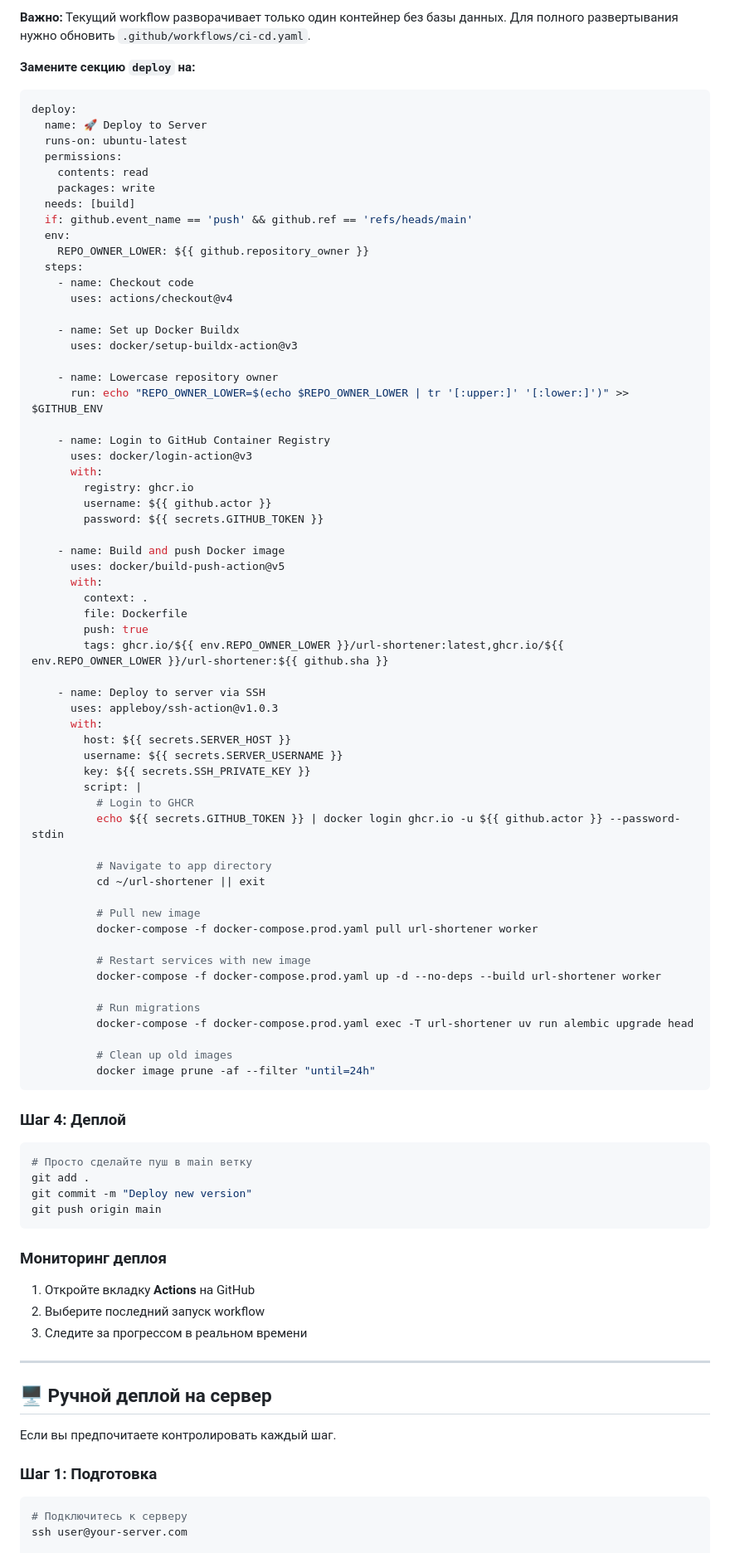
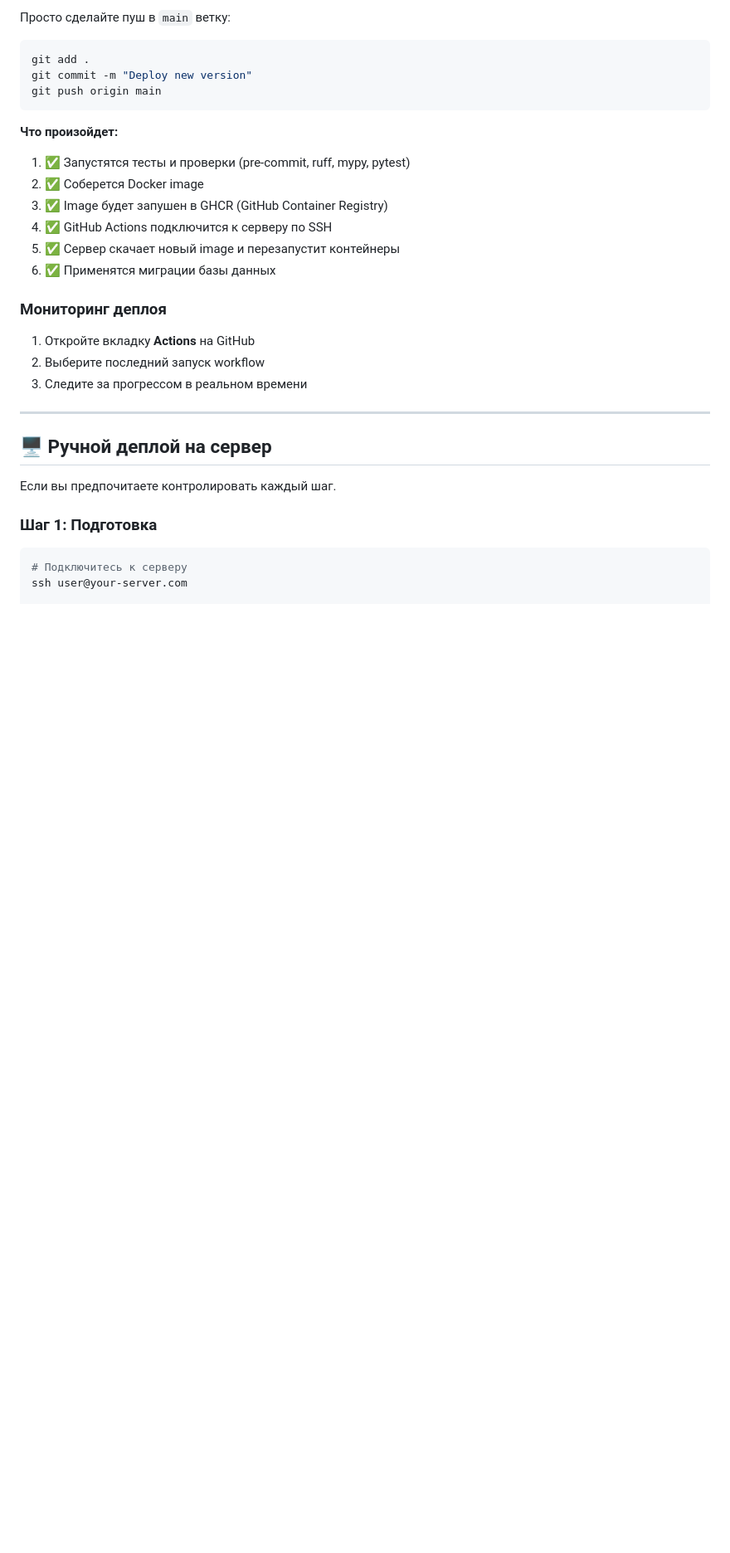
Before and after one commit to GloryWater/url_shortener, a Markdown page: DEPLOY.md, the part around one of its changes. Shown at 83% size. Rendered like a GitHub page; blank space fills up the shorter version.

Commit message:
docs: update deployment documentation

````diff
--- a/DEPLOY.md
+++ b/DEPLOY.md
@@ -358,78 +365,20 @@ cat ~/.ssh/github_deploy_url_shortener
 
-**Важно:** Текущий workflow разворачивает только один контейнер без базы данных. Для полного развертывания нужно обновить `.github/workflows/ci-cd.yaml`.
-
-**Замените секцию `deploy` на:**
-
-```yaml
-deploy:
-  name: 🚀 Deploy to Server
-  runs-on: ubuntu-latest
-  permissions:
-    contents: read
-    packages: write
-  needs: [build]
-  if: github.event_name == 'push' && github.ref == 'refs/heads/main'
-  env:
-    REPO_OWNER_LOWER: ${{ github.repository_owner }}
-  steps:
-    - name: Checkout code
-      uses: actions/checkout@v4
-
-    - name: Set up Docker Buildx
-      uses: docker/setup-buildx-action@v3
-
-    - name: Lowercase repository owner
-      run: echo "REPO_OWNER_LOWER=$(echo $REPO_OWNER_LOWER | tr '[:upper:]' '[:lower:]')" >> $GITHUB_ENV
-
-    - name: Login to GitHub Container Registry
-      uses: docker/login-action@v3
-      with:
-        registry: ghcr.io
-        username: ${{ github.actor }}
-        password: ${{ secrets.GITHUB_TOKEN }}
-
-    - name: Build and push Docker image
-      uses: docker/build-push-action@v5
-      with:
-        context: .
-        file: Dockerfile
-        push: true
-        tags: ghcr.io/${{ env.REPO_OWNER_LOWER }}/url-shortener:latest,ghcr.io/${{ env.REPO_OWNER_LOWER }}/url-shortener:${{ github.sha }}
-
-    - name: Deploy to server via SSH
-      uses: appleboy/ssh-action@v1.0.3
-      with:
-        host: ${{ secrets.SERVER_HOST }}
-        username: ${{ secrets.SERVER_USERNAME }}
-        key: ${{ secrets.SSH_PRIVATE_KEY }}
-        script: |
-          # Login to GHCR
-          echo ${{ secrets.GITHUB_TOKEN }} | docker login ghcr.io -u ${{ github.actor }} --password-stdin
-
-          # Navigate to app directory
-          cd ~/url-shortener || exit
-
-          # Pull new image
-          docker-compose -f docker-compose.prod.yaml pull url-shortener worker
-
-          # Restart services with new image
-          docker-compose -f docker-compose.prod.yaml up -d --no-deps --build url-shortener worker
-
-          # Run migrations
-          docker-compose -f docker-compose.prod.yaml exec -T url-shortener uv run alembic upgrade head
-
-          # Clean up old images
-          docker image prune -af --filter "until=24h"
-```
-
-### Шаг 4: Деплой
+Просто сделайте пуш в `main` ветку:
 
 ```bash
-# Просто сделайте пуш в main ветку
 git add .
 git commit -m "Deploy new version"
 git push origin main
 ```
+
+**Что произойдет:**
+
+1. ✅ Запустятся тесты и проверки (pre-commit, ruff, mypy, pytest)
+2. ✅ Соберется Docker image
+3. ✅ Image будет запушен в GHCR (GitHub Container Registry)
+4. ✅ GitHub Actions подключится к серверу по SSH
+5. ✅ Сервер скачает новый image и перезапустит контейнеры
+6. ✅ Применятся миграции базы данных
 
 ### Мониторинг деплоя
 
````
Also changed, not shown: other parts of DEPLOY.md (+13 -6 lines).
